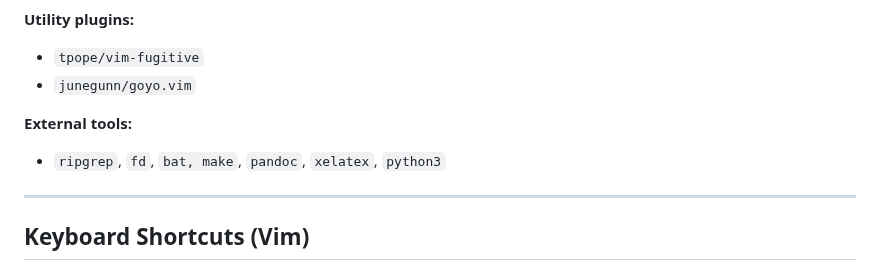
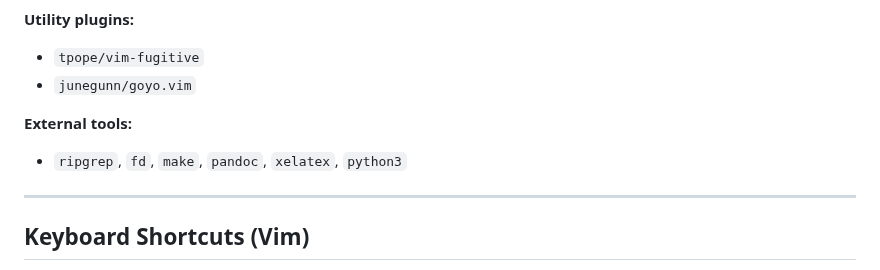
Before and after one commit to soffiafdz/palimpsest, a Markdown page: README.md, the part around one of its changes. Rendered like a GitHub page.

Commit message:
Remove bat, since it is not used by Telescope.

```diff
--- a/README.md
+++ b/README.md
@@ -56,7 +56,7 @@ format conversions and editorial tracking.
 - `junegunn/goyo.vim`
 
 **External tools:**
-- `ripgrep`, `fd`, `bat, make`, `pandoc`, `xelatex`, `python3`
+- `ripgrep`, `fd`, `make`, `pandoc`, `xelatex`, `python3`
 
 ---
 
```
Also changed, not shown: other parts of README.md (+0 -1 lines).
